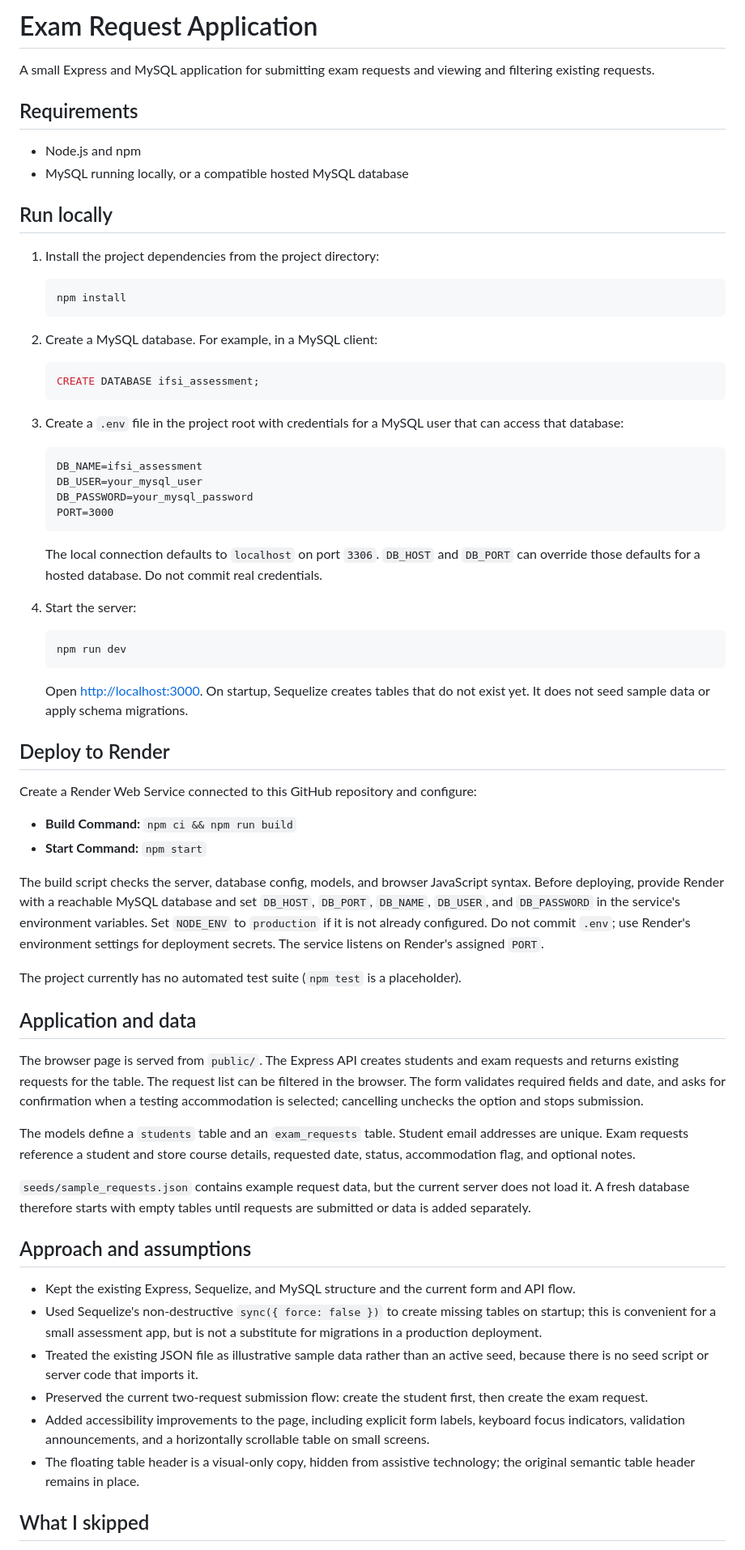
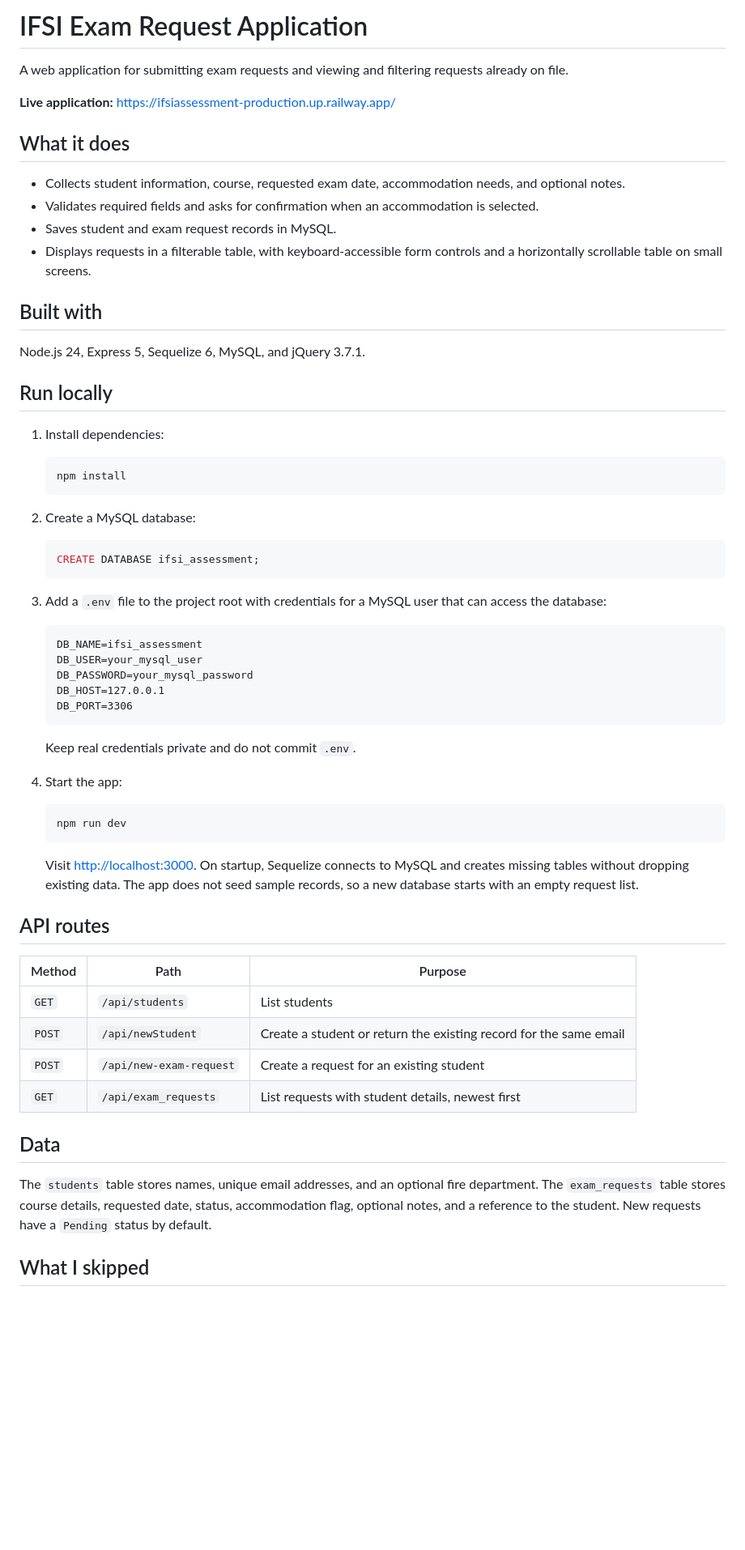
Before and after one commit to patrickcorcoran10/ifsi_assessment, a Markdown page: README.md, the part around one of its changes. Shown at 81% size. GitHub-like rendering; blank space fills up the shorter version.

Commit message:
final Readme update

````diff
--- a/README.md
+++ b/README.md
@@ -1,72 +1,66 @@
-# Exam Request Application
+# IFSI Exam Request Application
 
-A small Express and MySQL application for submitting exam requests and viewing and filtering existing requests.
+A web application for submitting exam requests and viewing and filtering requests already on file.
 
-## Requirements
+**Live application:** [https://ifsiassessment-production.up.railway.app/](https://ifsiassessment-production.up.railway.app/)
 
-- Node.js and npm
-- MySQL running locally, or a compatible hosted MySQL database
+## What it does
+
+- Collects student information, course, requested exam date, accommodation needs, and optional notes.
+- Validates required fields and asks for confirmation when an accommodation is selected.
+- Saves student and exam request records in MySQL.
+- Displays requests in a filterable table, with keyboard-accessible form controls and a horizontally scrollable table on small screens.
+
+## Built with
+
+Node.js 24, Express 5, Sequelize 6, MySQL, and jQuery 3.7.1.
 
 ## Run locally
 
-1. Install the project dependencies from the project directory:
+1. Install dependencies:
 
    ```sh
    npm install
    ```
 
-2. Create a MySQL database. For example, in a MySQL client:
+2. Create a MySQL database:
 
    ```sql
    CREATE DATABASE ifsi_assessment;
    ```
 
-3. Create a `.env` file in the project root with credentials for a MySQL user that can access that database:
+3. Add a `.env` file to the project root with credentials for a MySQL user that can access the database:
 
    ```dotenv
    DB_NAME=ifsi_assessment
    DB_USER=your_mysql_user
    DB_PASSWORD=your_mysql_password
-   PORT=3000
+   DB_HOST=127.0.0.1
+   DB_PORT=3306
    ```
 
-   The local connection defaults to `localhost` on port `3306`. `DB_HOST` and `DB_PORT` can override those defaults for a hosted database. Do not commit real credentials.
+   Keep real credentials private and do not commit `.env`.
 
-4. Start the server:
+4. Start the app:
 
    ```sh
    npm run dev
    ```
 
-   Open [http://localhost:3000](http://localhost:3000). On startup, Sequelize creates tables that do not exist yet. It does not seed sample data or apply schema migrations.
+   Visit [http://localhost:3000](http://localhost:3000). On startup, Sequelize connects to MySQL and creates missing tables without dropping existing data. The app does not seed sample records, so a new database starts with an empty request list.
 
-## Deploy to Render
+## API routes
 
-Create a Render Web Service connected to this GitHub repository and configure:
+| Method | Path | Purpose |
+| --- | --- | --- |
+| `GET` | `/api/students` | List students | --This was used for testing
+| `POST` | `/api/newStudent` | Create a student or return the existing record for the same email |
+| `POST` | `/api/new-exam-request` | Create a request for an existing student |
+| `GET` | `/api/exam_requests` | List requests with student details, newest first |
 
-- **Build Command:** `npm ci && npm run build`
-- **Start Command:** `npm start`
+## Data
 
-The build script checks the server, database config, models, and browser JavaScript syntax. Before deploying, provide Render with a reachable MySQL database and set `DB_HOST`, `DB_PORT`, `DB_NAME`, `DB_USER`, and `DB_PASSWORD` in the service's environment variables. Set `NODE_ENV` to `production` if it is not already configured. Do not commit `.env`; use Render's environment settings for deployment secrets. The service listens on Render's assigned `PORT`.
-
-The project currently has no automated test suite (`npm test` is a placeholder).
-
-## Application and data
-
-The browser page is served from `public/`. The Express API creates students and exam requests and returns existing requests for the table. The request list can be filtered in the browser. The form validates required fields and date, and asks for confirmation when a testing accommodation is selected; cancelling unchecks the option and stops submission.
-
-The models define a `students` table and an `exam_requests` table. Student email addresses are unique. Exam requests reference a student and store course details, requested date, status, accommodation flag, and optional notes.
-
-`seeds/sample_requests.json` contains example request data, but the current server does not load it. A fresh database therefore starts with empty tables until requests are submitted or data is added separately.
-
-## Approach and assumptions
-
-- Kept the existing Express, Sequelize, and MySQL structure and the current form and API flow.
-- Used Sequelize's non-destructive `sync({ force: false })` to create missing tables on startup; this is convenient for a small assessment app, but is not a substitute for migrations in a production deployment.
-- Treated the existing JSON file as illustrative sample data rather than an active seed, because there is no seed script or server code that imports it.
-- Preserved the current two-request submission flow: create the student first, then create the exam request.
-- Added accessibility improvements to the page, including explicit form labels, keyboard focus indicators, validation announcements, and a horizontally scrollable table on small screens.
-- The floating table header is a visual-only copy, hidden from assistive technology; the original semantic table header remains in place.
+The `students` table stores names, unique email addresses, and an optional fire department. The `exam_requests` table stores course details, requested date, status, accommodation flag, optional notes, and a reference to the student. New requests have a `Pending` status by default.
 
 ## What I skipped
 
````
Also changed, not shown: other parts of README.md (+15 -10 lines).
